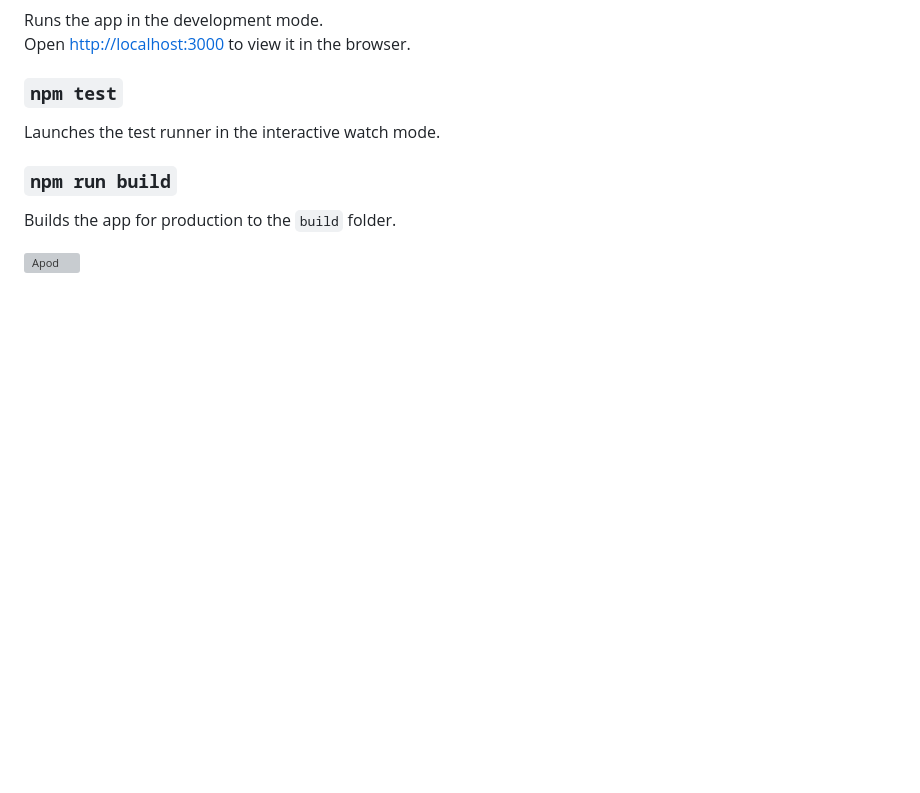
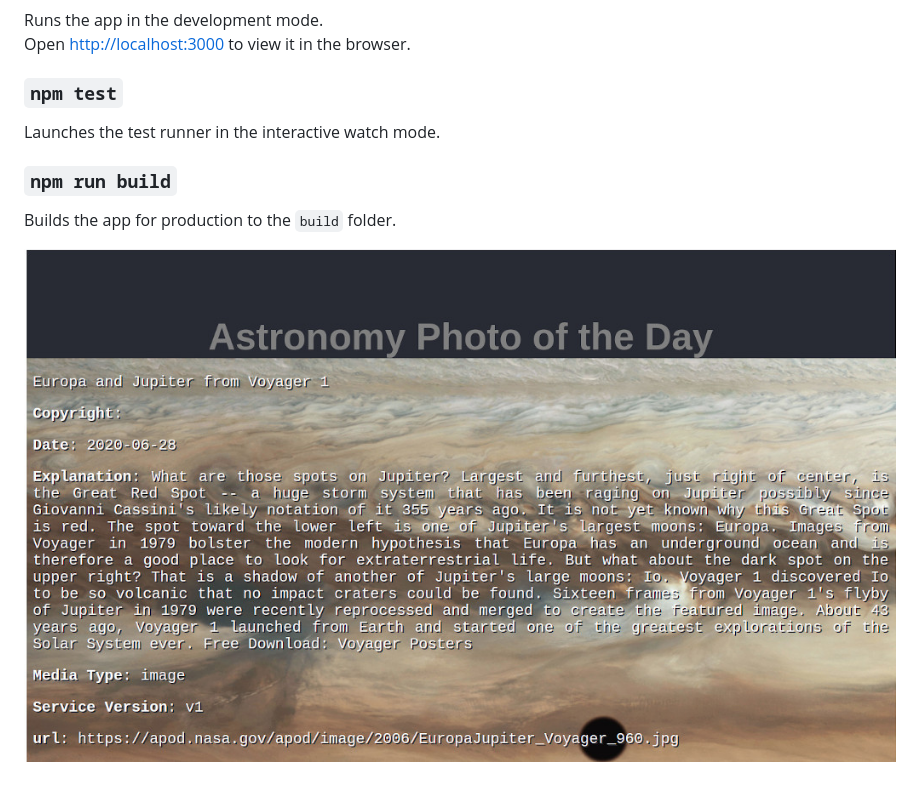
Before and after one commit to lasellers/apod, a Markdown page: README.md, the part around the change. GitHub-like rendering; pictures changed too: public/apod.jpg (added); blank space fills up the shorter version; grey boxes are pictures that could not be loaded.

Commit message:
Add readme image and updates

```diff
--- a/README.md
+++ b/README.md
@@ -20,4 +20,4 @@ Launches the test runner in the interactive watch mode.
 
 Builds the app for production to the `build` folder.
 
-![Apod](https://github.com/lasellers/apod/blob/master/apod.jpg)
+![Apod](https://github.com/lasellers/apod/blob/master/public/apod.jpg)
```
